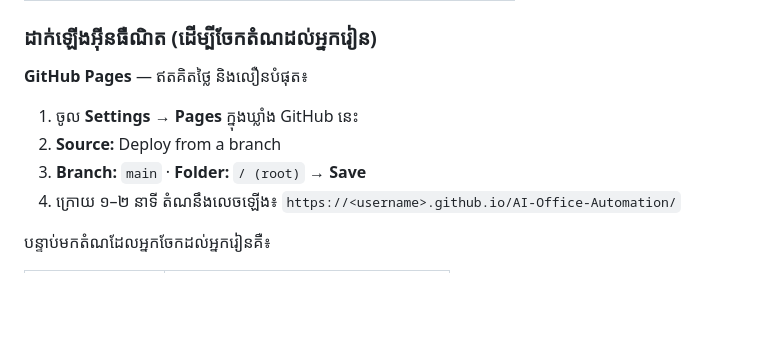
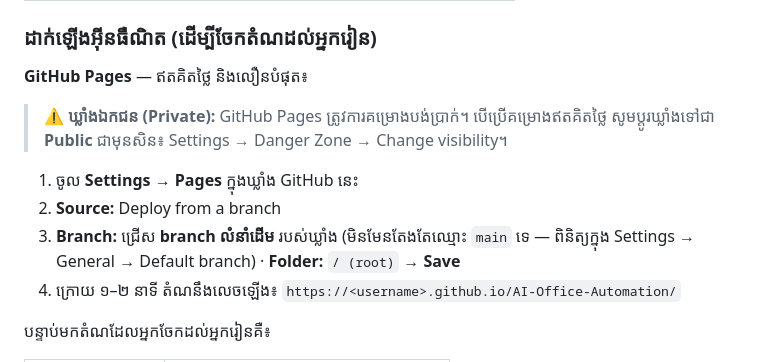
Before and after one commit to sopheakdsmt-beep/AI-Office-Automation, a Markdown page: docs/04-setup-guide.md, the part around the change. Rendered like a GitHub page; blank space fills up the shorter version.

Commit message:
Correct GitHub Pages setup instructions
The docs told the reader to publish from branch 'main', but this repo's
default branch is not named main, so that step pointed at a branch that
does not exist. Now says to use the default branch and where to find it.

Also notes that Pages on a private repo requires a paid plan, since the
participant links the guide hands out assume Pages is reachable.

```diff
--- a/docs/04-setup-guide.md
+++ b/docs/04-setup-guide.md
@@ -175,9 +175,15 @@
 
 **GitHub Pages** — ឥតគិតថ្លៃ និងលឿនបំផុត៖
 
+> ⚠️ **ឃ្លាំងឯកជន (Private):** GitHub Pages ត្រូវការគម្រោងបង់ប្រាក់។
+> បើប្រើគម្រោងឥតគិតថ្លៃ សូមប្តូរឃ្លាំងទៅជា **Public** ជាមុនសិន៖
+> Settings → Danger Zone → Change visibility។
+
 1. ចូល **Settings → Pages** ក្នុងឃ្លាំង GitHub នេះ
 2. **Source:** Deploy from a branch
-3. **Branch:** `main` · **Folder:** `/ (root)` → **Save**
+3. **Branch:** ជ្រើស **branch លំនាំដើម** របស់ឃ្លាំង
+   (មិនមែនតែងតែឈ្មោះ `main` ទេ — ពិនិត្យក្នុង Settings → General → Default branch)
+   · **Folder:** `/ (root)` → **Save**
 4. ក្រោយ ១–២ នាទី តំណនឹងលេចឡើង៖
    `https://<username>.github.io/AI-Office-Automation/`
 
```
Also changed, not shown: README.md (+4 -1 lines).
